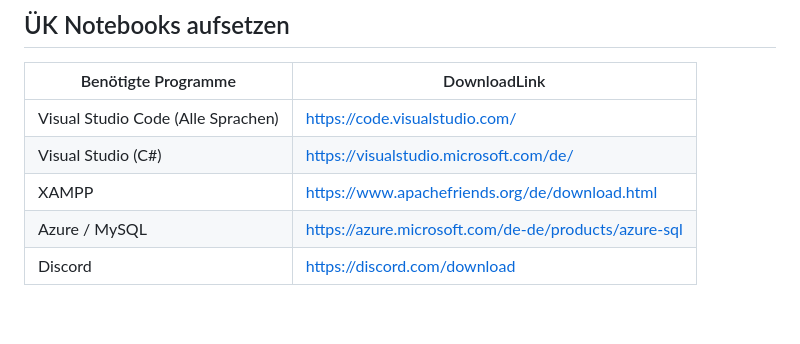
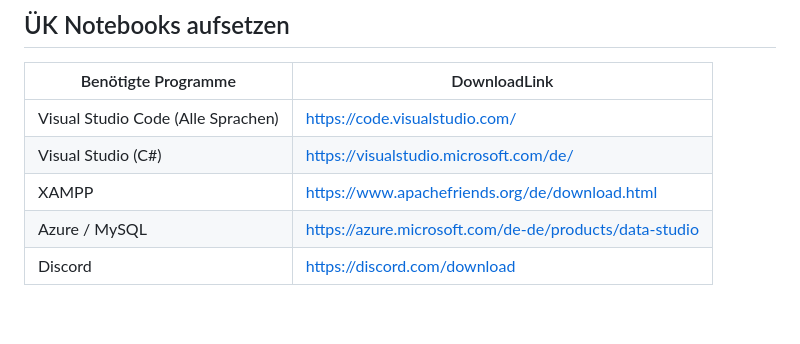
Before and after one commit to RikoxCode/EinfuerungSuva, a Markdown page: Willkommen.md, the part around the change. Rendered like a GitHub page.

Commit message:
refactor azuer data-studio link

```diff
--- a/Willkommen.md
+++ b/Willkommen.md
@@ -53,7 +53,7 @@
 | Visual Studio Code (Alle Sprachen) | https://code.visualstudio.com/ |
 | Visual Studio (C#) | https://visualstudio.microsoft.com/de/ |![](image.png)
 | XAMPP | https://www.apachefriends.org/de/download.html |
-| Azure / MySQL | https://azure.microsoft.com/de-de/products/azure-sql |
+| Azure / MySQL | https://azure.microsoft.com/de-de/products/data-studio |
 | Discord | https://discord.com/download |
 &nbsp;
 
```
